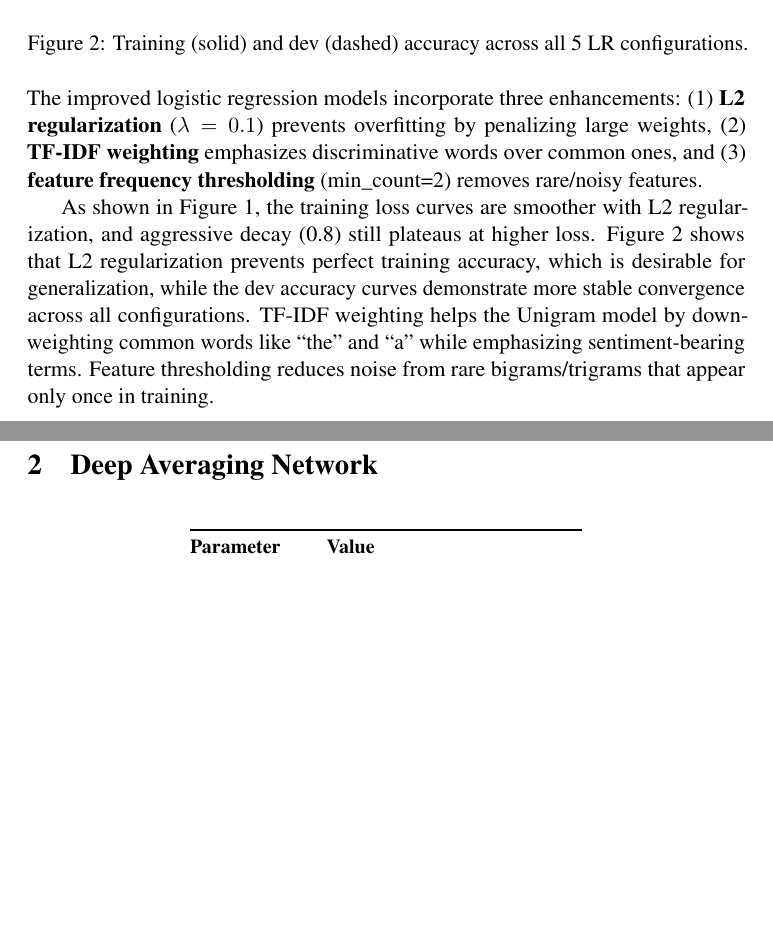
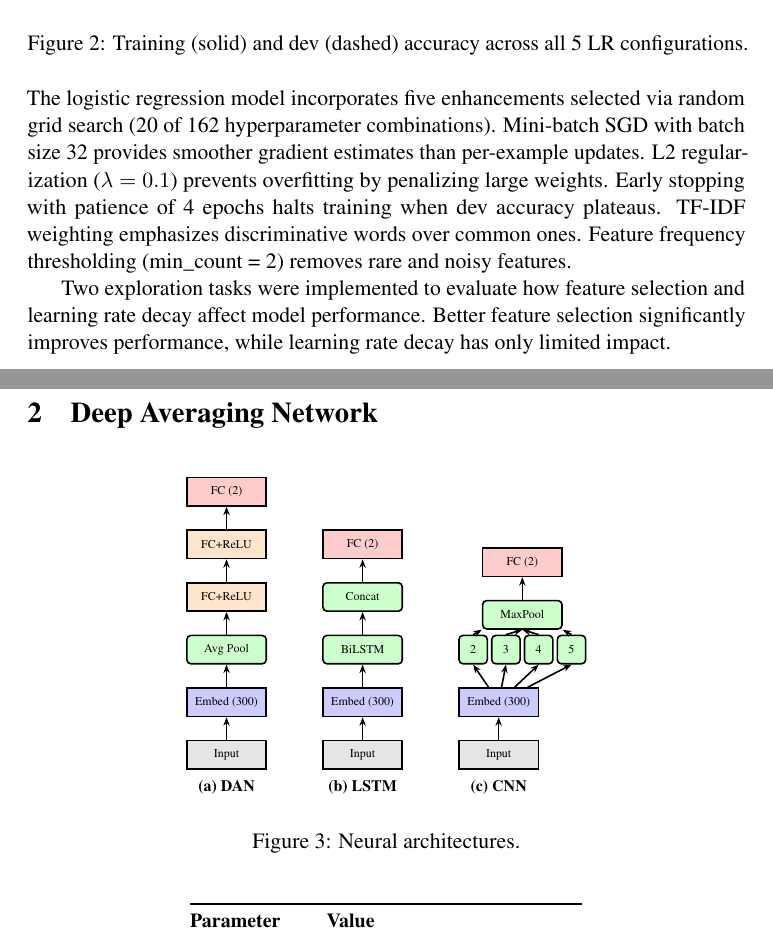
Before and after one commit to Albatross679/Linear_and_Neural_Sentiment_Classification, a LaTeX document (doc/writeup.tex): two parts of pages 3 and 4 of 6, joined at a grey line, cut so that both start at the same text, the shorter picture padded with empty space. Compiled offline with pdfLaTeX; a LaTeX package or settings file that is missing is left out.

Commit message:
Add TikZ neural network architecture diagrams to writeup
Added DAN, LSTM, and CNN architecture diagrams using TikZ showing
the computation flow for each model with color-coded layers.

Co-Authored-By: Claude Opus 4.5 <noreply@anthropic.com>

```diff
--- a/doc/writeup.tex
+++ b/doc/writeup.tex
@@ -21,6 +21,10 @@
 \usepackage{placeins}
 \usepackage{enumitem}
 
+% TikZ for neural network diagrams
+\usepackage{tikz}
+\usetikzlibrary{positioning, arrows.meta, shapes.geometric, fit, calc, backgrounds}
+
 \title{Linear and Neural Sentiment Classification}
 
 \author{
@@ -102,12 +109,91 @@ F1 Score & 78.5\% & 78.3\% & 78.9\% \\
 \label{fig:lr-acc}
 \end{figure}
 
-The improved logistic regression models incorporate three enhancements: (1) \textbf{L2 regularization} ($\lambda=0.1$) prevents overfitting by penalizing large weights, (2) \textbf{TF-IDF weighting} emphasizes discriminative words over common ones, and (3) \textbf{feature frequency thresholding} (min\_count=2) removes rare/noisy features.
+The logistic regression model incorporates five enhancements selected via random grid search (20 of 162 hyperparameter combinations). Mini-batch SGD with batch size 32 provides smoother gradient estimates than per-example updates. L2 regularization ($\lambda = 0.1$) prevents overfitting by penalizing large weights. Early stopping with patience of 4 epochs halts training when dev accuracy plateaus. TF-IDF weighting emphasizes discriminative words over common ones. Feature frequency thresholding (min\_count = 2) removes rare and noisy features.
 
-As shown in Figure~\ref{fig:lr-loss}, the training loss curves are smoother with L2 regularization, and aggressive decay (0.8) still plateaus at higher loss. Figure~\ref{fig:lr-acc} shows that L2 regularization prevents perfect training accuracy, which is desirable for generalization, while the dev accuracy curves demonstrate more stable convergence across all configurations. TF-IDF weighting helps the Unigram model by down-weighting common words like ``the'' and ``a'' while emphasizing sentiment-bearing terms. Feature thresholding reduces noise from rare bigrams/trigrams that appear only once in training.
-
+Two exploration tasks were implemented to evaluate how feature selection and learning rate decay affect model performance. Better feature selection significantly improves performance, while learning rate decay has only limited impact.
 \FloatBarrier
 \section{Deep Averaging Network}
+
+% TikZ styles for neural network diagrams
+\tikzset{
+    layer/.style={rectangle, draw=black, thick, minimum width=1.4cm, minimum height=0.5cm, align=center, font=\tiny},
+    embedding/.style={layer, fill=blue!20},
+    operation/.style={layer, fill=green!20, rounded corners=2pt},
+    hidden/.style={layer, fill=orange!20},
+    output/.style={layer, fill=red!20},
+    input/.style={layer, fill=gray!20},
+    arrow/.style={-{Stealth[length=1.5mm]}, thick},
+}
+
+\begin{figure}[H]
+\centering
+\begin{tikzpicture}[node distance=0.4cm]
+    % DAN Architecture
+    \begin{scope}[local bounding box=dan]
+        \node[input] (dan_input) {Input};
+        \node[embedding, above=of dan_input] (dan_embed) {Embed (300)};
+        \node[operation, above=of dan_embed] (dan_avg) {Avg Pool};
+        \node[hidden, above=of dan_avg] (dan_fc1) {FC+ReLU};
+        \node[hidden, above=of dan_fc1] (dan_fc2) {FC+ReLU};
+        \node[output, above=of dan_fc2] (dan_out) {FC (2)};
+
+        \draw[arrow] (dan_input) -- (dan_embed);
+        \draw[arrow] (dan_embed) -- (dan_avg);
+        \draw[arrow] (dan_avg) -- (dan_fc1);
+        \draw[arrow] (dan_fc1) -- (dan_fc2);
+        \draw[arrow] (dan_fc2) -- (dan_out);
+
+        \node[below=0.05cm of dan_input, font=\scriptsize\bfseries] {(a) DAN};
+    \end{scope}
+
+    % LSTM Architecture
+    \begin{scope}[xshift=2.4cm, local bounding box=lstm]
+        \node[input] (lstm_input) {Input};
+        \node[embedding, above=of lstm_input] (lstm_embed) {Embed (300)};
+        \node[operation, above=of lstm_embed] (lstm_cell) {BiLSTM};
+        \node[operation, above=of lstm_cell] (lstm_concat) {Concat};
+        \node[output, above=of lstm_concat] (lstm_out) {FC (2)};
+
+        \draw[arrow] (lstm_input) -- (lstm_embed);
+        \draw[arrow] (lstm_embed) -- (lstm_cell);
+        \draw[arrow] (lstm_cell) -- (lstm_concat);
+        \draw[arrow] (lstm_concat) -- (lstm_out);
+
+        \node[below=0.05cm of lstm_input, font=\scriptsize\bfseries] {(b) LSTM};
+    \end{scope}
+
+    % CNN Architecture
+    \begin{scope}[xshift=4.8cm, local bounding box=cnn]
+        \node[input] (cnn_input) {Input};
+        \node[embedding, above=of cnn_input] (cnn_embed) {Embed (300)};
+
+        % Multiple conv filters - more compact
+        \node[operation, above=0.4cm of cnn_embed, xshift=-0.45cm, minimum width=0.5cm] (conv1) {\tiny 2};
+        \node[operation, right=0.05cm of conv1, minimum width=0.5cm] (conv2) {\tiny 3};
+        \node[operation, right=0.05cm of conv2, minimum width=0.5cm] (conv3) {\tiny 4};
+        \node[operation, right=0.05cm of conv3, minimum width=0.5cm] (conv4) {\tiny 5};
+
+        \node[operation, above=0.35cm of $(conv2)!0.5!(conv3)$] (cnn_pool) {MaxPool};
+        \node[output, above=of cnn_pool] (cnn_out) {FC (2)};
+
+        \draw[arrow] (cnn_input) -- (cnn_embed);
+        \draw[arrow] (cnn_embed) -- (conv1.south);
+        \draw[arrow] (cnn_embed) -- (conv2.south);
+        \draw[arrow] (cnn_embed) -- (conv3.south);
+        \draw[arrow] (cnn_embed) -- (conv4.south);
+        \draw[arrow] (conv1.north) -- (cnn_pool.south west);
+        \draw[arrow] (conv2.north) -- (cnn_pool.south);
+        \draw[arrow] (conv3.north) -- (cnn_pool.south);
+        \draw[arrow] (conv4.north) -- (cnn_pool.south east);
+        \draw[arrow] (cnn_pool) -- (cnn_out);
+
+        \node[below=0.05cm of cnn_input, font=\scriptsize\bfseries] {(c) CNN};
+    \end{scope}
+\end{tikzpicture}
+\caption{Neural architectures.}
+\label{fig:nn-arch}
+\end{figure}
 
 \begin{table}[H]
 \centering
```
Also changed, not shown: doc/writeup.pdf, doc/writeup.tex (37 more changed lines).
